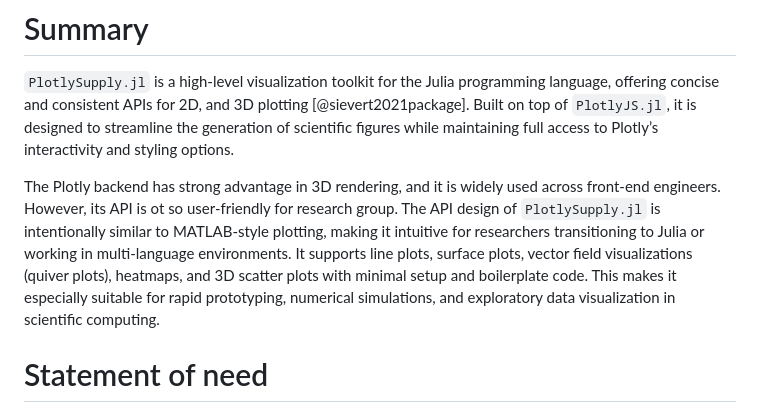
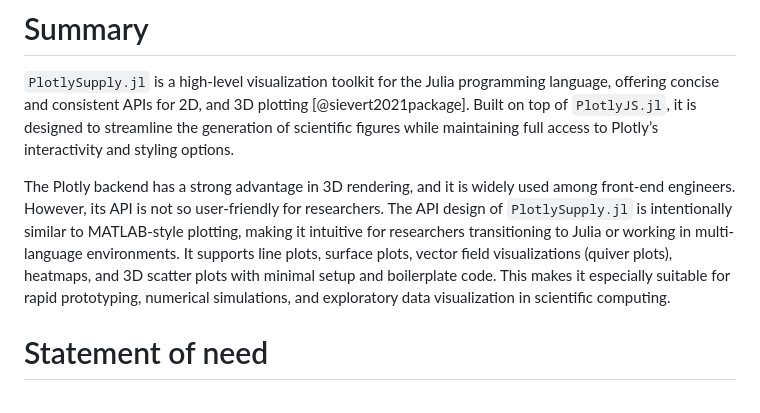
Before and after one commit to jake-w-liu/PlotlySupply.jl, a Markdown page: paper/paper.md, the part around the change. Drawn GitHub-style.

Commit message:
Fix typos in JOSS paper

```diff
--- a/paper/paper.md
+++ b/paper/paper.md
@@ -21,7 +21,7 @@ bibliography: paper.bib
 
 `PlotlySupply.jl` is a high-level visualization toolkit for the Julia programming language, offering concise and consistent APIs for 2D, and 3D plotting [@sievert2021package]. Built on top of `PlotlyJS.jl`, it is designed to streamline the generation of scientific figures while maintaining full access to Plotly’s interactivity and styling options.
 
-The Plotly backend has strong advantage in 3D rendering, and it is widely used across front-end engineers.  However, its API is ot so user-friendly for research group. The API design of `PlotlySupply.jl` is intentionally similar to MATLAB-style plotting, making it intuitive for researchers transitioning to Julia or working in multi-language environments. It supports line plots, surface plots, vector field visualizations (quiver plots), heatmaps, and 3D scatter plots with minimal setup and boilerplate code. This makes it especially suitable for rapid prototyping, numerical simulations, and exploratory data visualization in scientific computing.
+The Plotly backend has a strong advantage in 3D rendering, and it is widely used among front-end engineers. However, its API is not so user-friendly for researchers. The API design of `PlotlySupply.jl` is intentionally similar to MATLAB-style plotting, making it intuitive for researchers transitioning to Julia or working in multi-language environments. It supports line plots, surface plots, vector field visualizations (quiver plots), heatmaps, and 3D scatter plots with minimal setup and boilerplate code. This makes it especially suitable for rapid prototyping, numerical simulations, and exploratory data visualization in scientific computing.
 
 # Statement of need
 
```
